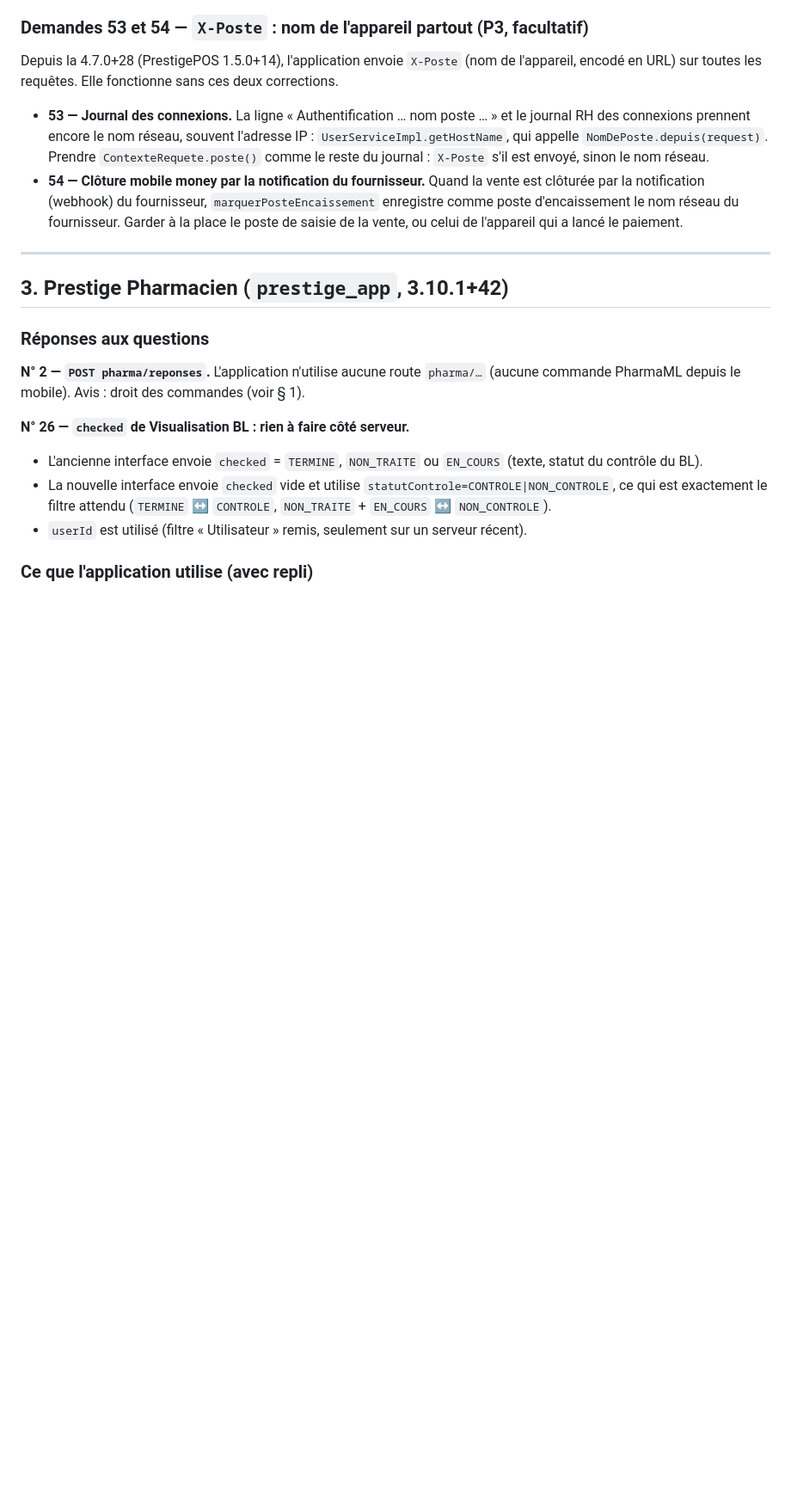
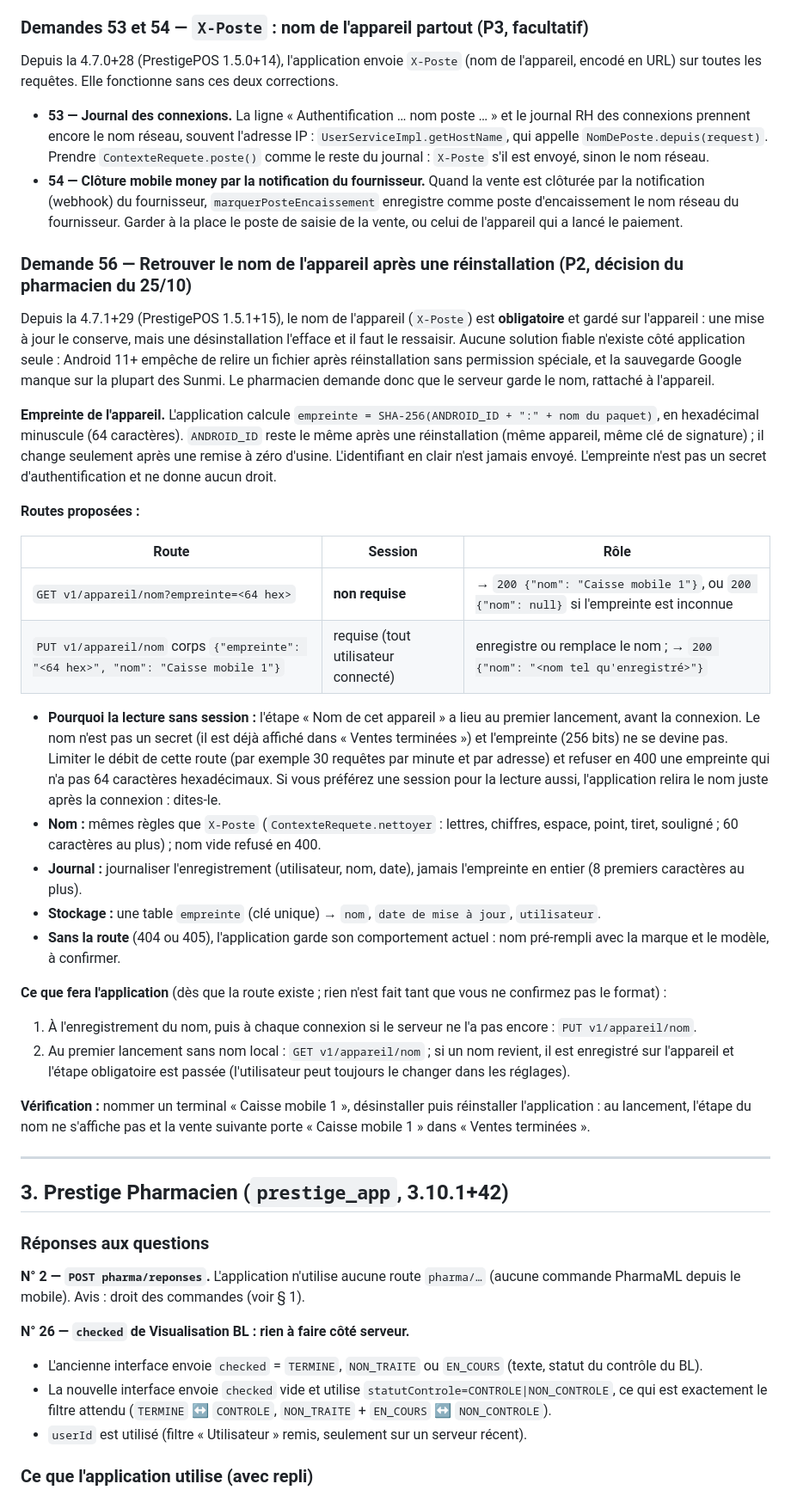
Before and after one commit to airm5500/prestige_vente_app, a Markdown page: docs/serveur/TRANSMISSION_SERVEUR_2026-10-15.md, the part around one of its changes. Shown at 86% size. Drawn GitHub-style; blank space fills up the shorter version.

Commit message:
Transmission serveur : demande 56, nom de l'appareil gardé par le serveur après réinstallation
Co-Authored-By: Claude Opus 5.5 <noreply@anthropic.com>
Claude-Session: https://claude.ai/code/session_01DmdojchP92w3JjfyVDXDv5

```diff
--- a/docs/serveur/TRANSMISSION_SERVEUR_2026-10-15.md
+++ b/docs/serveur/TRANSMISSION_SERVEUR_2026-10-15.md
@@ -257,6 +257,47 @@ toutes les requêtes. Elle fonctionne sans ces deux corrections.
   (webhook) du fournisseur, `marquerPosteEncaissement` enregistre comme poste d'encaissement le nom réseau du
   fournisseur. Garder à la place le poste de saisie de la vente, ou celui de l'appareil qui a lancé le paiement.
 
+### Demande 56 — Retrouver le nom de l'appareil après une réinstallation (P2, décision du pharmacien du 25/10)
+
+Depuis la 4.7.1+29 (PrestigePOS 1.5.1+15), le nom de l'appareil (`X-Poste`) est **obligatoire** et gardé sur
+l'appareil : une mise à jour le conserve, mais une désinstallation l'efface et il faut le ressaisir. Aucune solution
+fiable n'existe côté application seule : Android 11+ empêche de relire un fichier après réinstallation sans
+permission spéciale, et la sauvegarde Google manque sur la plupart des Sunmi. Le pharmacien demande donc que le serveur
+garde le nom, rattaché à l'appareil.
+
+**Empreinte de l'appareil.** L'application calcule `empreinte = SHA-256(ANDROID_ID + ":" + nom du paquet)`, en
+hexadécimal minuscule (64 caractères). `ANDROID_ID` reste le même après une réinstallation (même appareil, même clé
+de signature) ; il change seulement après une remise à zéro d'usine. L'identifiant en clair n'est jamais envoyé.
+L'empreinte n'est pas un secret d'authentification et ne donne aucun droit.
+
+**Routes proposées :**
+
+| Route | Session | Rôle |
+|---|---|---|
+| `GET v1/appareil/nom?empreinte=<64 hex>` | **non requise** | → `200 {"nom": "Caisse mobile 1"}`, ou `200 {"nom": null}` si l'empreinte est inconnue |
+| `PUT v1/appareil/nom` corps `{"empreinte": "<64 hex>", "nom": "Caisse mobile 1"}` | requise (tout utilisateur connecté) | enregistre ou remplace le nom ; → `200 {"nom": "<nom tel qu'enregistré>"}` |
+
+- **Pourquoi la lecture sans session :** l'étape « Nom de cet appareil » a lieu au premier lancement, avant la
+  connexion. Le nom n'est pas un secret (il est déjà affiché dans « Ventes terminées ») et l'empreinte (256 bits) ne
+  se devine pas. Limiter le débit de cette route (par exemple 30 requêtes par minute et par adresse) et refuser en
+  400 une empreinte qui n'a pas 64 caractères hexadécimaux. Si vous préférez une session pour la lecture aussi,
+  l'application relira le nom juste après la connexion : dites-le.
+- **Nom :** mêmes règles que `X-Poste` (`ContexteRequete.nettoyer` : lettres, chiffres, espace, point, tiret, souligné ;
+  60 caractères au plus) ; nom vide refusé en 400.
+- **Journal :** journaliser l'enregistrement (utilisateur, nom, date), jamais l'empreinte en entier (8 premiers
+  caractères au plus).
+- **Stockage :** une table `empreinte` (clé unique) → `nom`, `date de mise à jour`, `utilisateur`.
+- **Sans la route** (404 ou 405), l'application garde son comportement actuel : nom pré-rempli avec la marque et le
+  modèle, à confirmer.
+
+**Ce que fera l'application** (dès que la route existe ; rien n'est fait tant que vous ne confirmez pas le format) :
+1. À l'enregistrement du nom, puis à chaque connexion si le serveur ne l'a pas encore : `PUT v1/appareil/nom`.
+2. Au premier lancement sans nom local : `GET v1/appareil/nom` ; si un nom revient, il est enregistré sur l'appareil
+   et l'étape obligatoire est passée (l'utilisateur peut toujours le changer dans les réglages).
+
+**Vérification :** nommer un terminal « Caisse mobile 1 », désinstaller puis réinstaller l'application : au
+lancement, l'étape du nom ne s'affiche pas et la vente suivante porte « Caisse mobile 1 » dans « Ventes terminées ».
+
 ---
 
 ## 3. Prestige Pharmacien (`prestige_app`, 3.10.1+42)
```
Also changed, not shown: other parts of docs/serveur/TRANSMISSION_SERVEUR_2026-10-15.md (+2 -1 lines).
